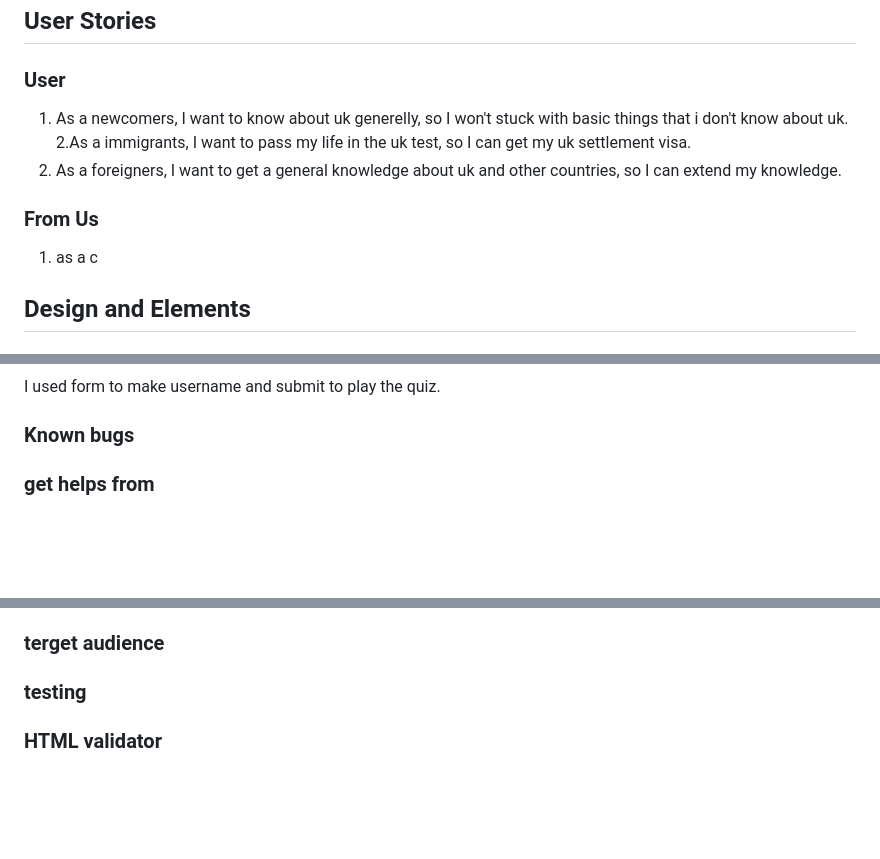
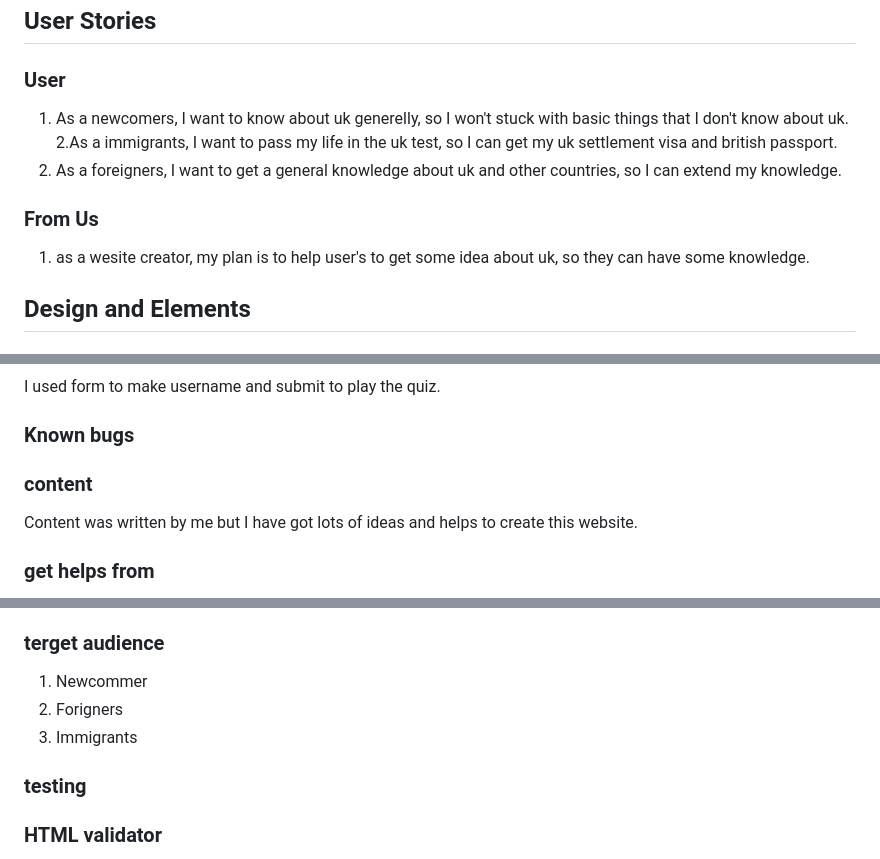
Before and after one commit to Sultana-akther20/project-quiz, a Markdown page: README.md, 3 parts joined by grey strips. Drawn GitHub-style; blank space fills up the shorter version.

Commit message:
Save the file for adding more information

```diff
--- a/README.md
+++ b/README.md
@@ -6,11 +6,11 @@ This website is about a quiz, related to the uk. The goal and purpose are to pro
 
 ## User Stories
 ### User
-1. As a newcomers, I want to know about uk generelly, so I won't stuck with basic things that i don't know about uk.
-2.As a immigrants, I want to pass my life in the uk test, so I can get my uk settlement visa.
+1. As a newcomers, I want to know about uk generelly, so I won't stuck with basic things that I don't know about uk.
+2.As a immigrants, I want to pass my life in the uk test, so I can get my uk settlement visa and british passport.
 3. As a foreigners, I want to get a general knowledge about uk and other countries, so I can extend my knowledge.
 ### From Us
-1. as a c
+1. as a wesite creator, my plan is to help user's to get some idea about uk, so they can have some knowledge.
 
 
 ## Design and Elements
@@ -33,7 +33,8 @@ I used media query to make the website responsive for different divices.
 I used form to make username and submit to play the quiz.
 ### Known bugs
 
-
+### content
+Content was written by me but I have got lots of ideas and helps to create this website.
 ### get helps from
 1. From my teacher
 2. From code institute website
@@ -76,6 +78,8 @@ I have deployed this project from [GitHub repositories](https://github.com/Sulta
 
 ### terget audience
-
+1. Newcommer
+2. Forigners
+3. Immigrants
 ### testing
 
 ### HTML validator
```
Also changed, not shown: other parts of README.md (+1 -0 lines).
